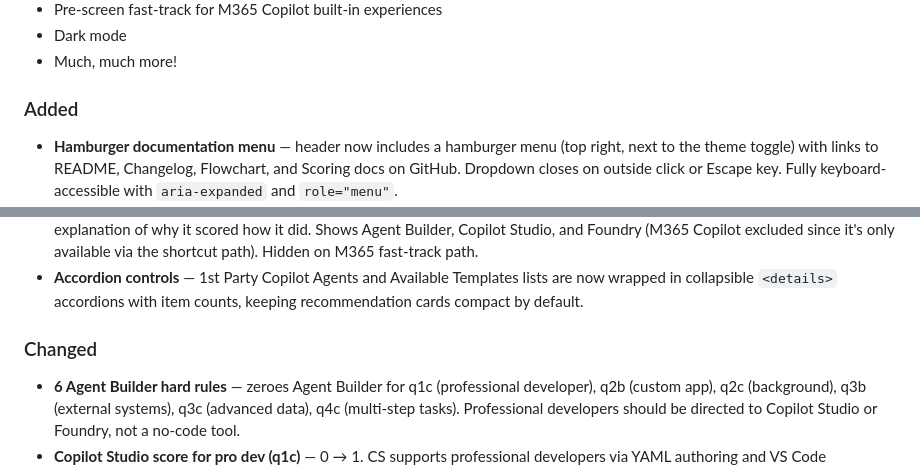
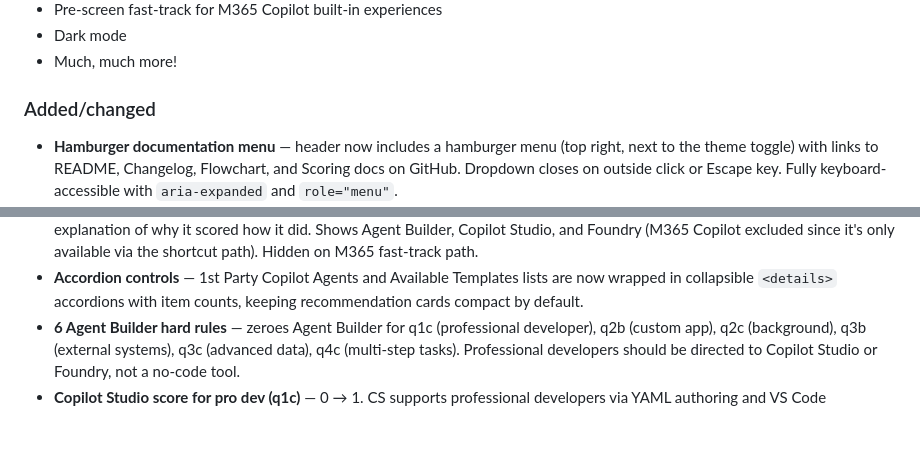
Before and after one commit to microsoft/AgentPlatformAdvisor, a Markdown page: docs/CHANGELOG.md, 2 parts joined by grey strips. Rendered like a GitHub page; blank space fills up the shorter version.

Commit message:
CHANGELOG structure update

```diff
--- a/docs/CHANGELOG.md
+++ b/docs/CHANGELOG.md
@@ -14,7 +14,7 @@ We have completely redesigned Agent Platform Advisor for the ground up, based on
 - Dark mode
 - Much, much more!
 
-### Added
+### Added/changed
 
 - **Hamburger documentation menu** — header now includes a hamburger menu (top right, next to the theme toggle) with links to README, Changelog, Flowchart, and Scoring docs on GitHub. Dropdown closes on outside click or Escape key. Fully keyboard-accessible with `aria-expanded` and `role="menu"`.
 - **Single CHANGELOG** — removed duplicate `CHANGELOG.md` from project root; `docs/CHANGELOG.md` is now the sole source of truth. Updated `CLAUDE.md` reference.
@@ -60,9 +60,6 @@ We have completely redesigned Agent Platform Advisor for the ground up, based on
 - **Platform resource links** — each recommendation card now links to the corresponding page on microsoft.github.io/agent-resources (Copilot Studio, Foundry, M365 Copilot, Agent Builder). URLs are driven by `resources_url` in apa.yaml.
 - **Score comparison panel** — "See how we scored this" toggle reveals animated score bars, fit badges, and a per-platform explanation of why it scored how it did. Shows Agent Builder, Copilot Studio, and Foundry (M365 Copilot excluded since it's only available via the shortcut path). Hidden on M365 fast-track path.
 - **Accordion controls** — 1st Party Copilot Agents and Available Templates lists are now wrapped in collapsible `<details>` accordions with item counts, keeping recommendation cards compact by default.
-
-### Changed
-
 - **6 Agent Builder hard rules** — zeroes Agent Builder for q1c (professional developer), q2b (custom app), q2c (background), q3b (external systems), q3c (advanced data), q4c (multi-step tasks). Professional developers should be directed to Copilot Studio or Foundry, not a no-code tool.
 - **Copilot Studio score for pro dev (q1c)** — 0 → 1. CS supports professional developers via YAML authoring and VS Code extension; a weak signal is more accurate than zero.
 - **Foundry score for M365 deployment (q2a)** — 0 → 1. Foundry agents can be surfaced in Teams via custom bot frameworks.
```
